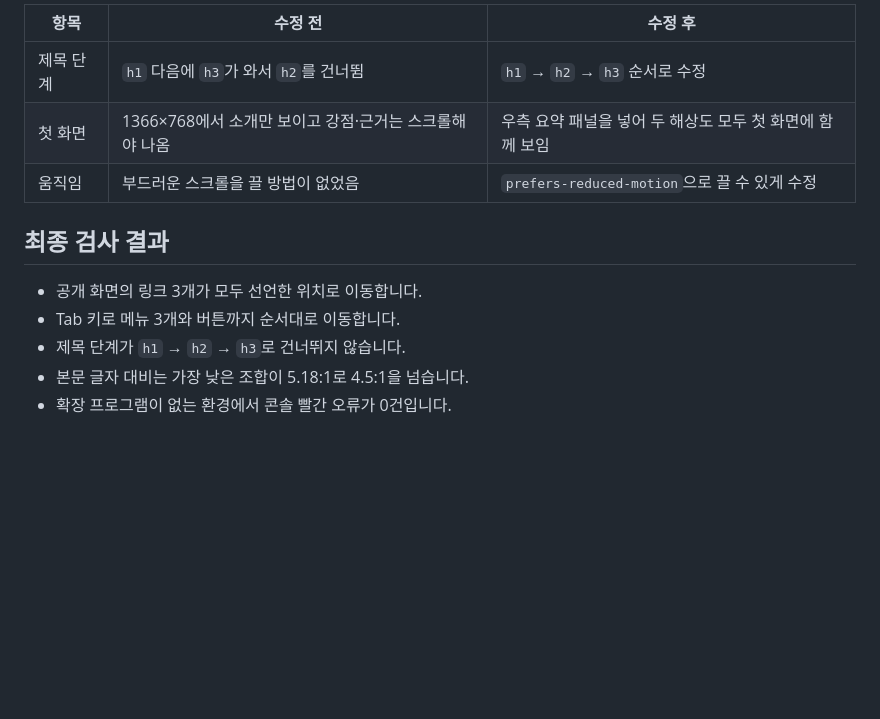
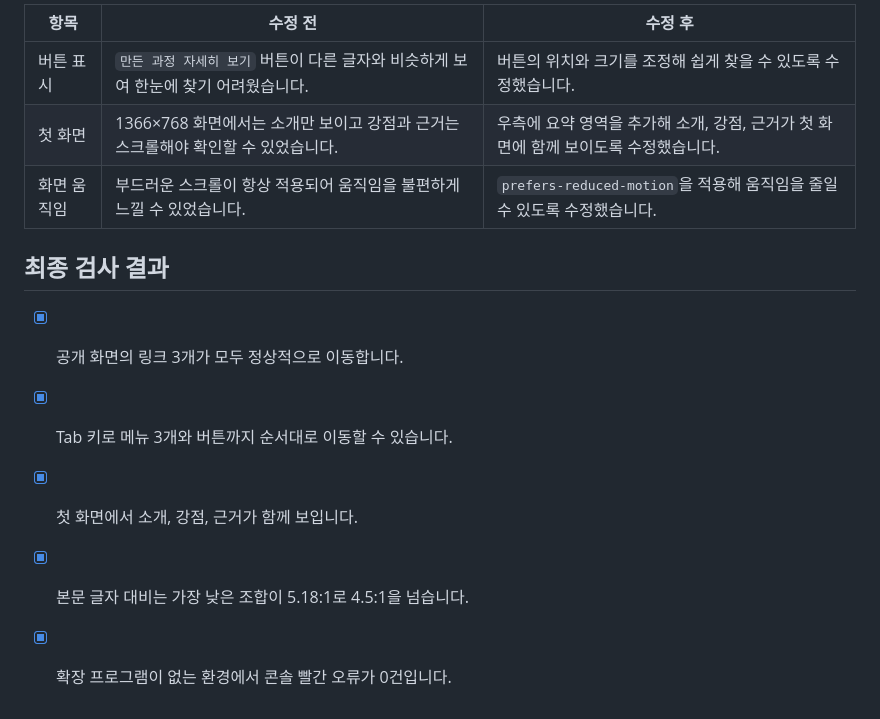
Before and after one commit to sby1234-ai/myprofile, a Markdown page: verification.md, the part around one of its changes. Drawn GitHub-style; blank space fills up the shorter version.

```diff
--- a/verification.md
+++ b/verification.md
@@ -67,14 +66,14 @@ IT 분야에서 함께 배우고 일할 사람에게 저의 관심 분야와 문
 
-| 항목 | 수정 전 | 수정 후 |
-| --- | --- | --- |
-| 제목 단계 | `h1` 다음에 `h3`가 와서 `h2`를 건너뜀 | `h1` → `h2` → `h3` 순서로 수정 |
-| 첫 화면 | 1366×768에서 소개만 보이고 강점·근거는 스크롤해야 나옴 | 우측 요약 패널을 넣어 두 해상도 모두 첫 화면에 함께 보임 |
-| 움직임 | 부드러운 스크롤을 끌 방법이 없었음 | `prefers-reduced-motion`으로 끌 수 있게 수정 |
+| 항목     | 수정 전                                              | 수정 후                                                |
+| ------ | ------------------------------------------------- | --------------------------------------------------- |
+| 버튼 표시  | `만든 과정 자세히 보기` 버튼이 다른 글자와 비슷하게 보여 한눈에 찾기 어려웠습니다.  | 버튼의 위치와 크기를 조정해 쉽게 찾을 수 있도록 수정했습니다.                 |
+| 첫 화면   | 1366×768 화면에서는 소개만 보이고 강점과 근거는 스크롤해야 확인할 수 있었습니다. | 우측에 요약 영역을 추가해 소개, 강점, 근거가 첫 화면에 함께 보이도록 수정했습니다.    |
+| 화면 움직임 | 부드러운 스크롤이 항상 적용되어 움직임을 불편하게 느낄 수 있었습니다.           | `prefers-reduced-motion`을 적용해 움직임을 줄일 수 있도록 수정했습니다. |
 
 ## 최종 검사 결과
 
-- 공개 화면의 링크 3개가 모두 선언한 위치로 이동합니다.
-- Tab 키로 메뉴 3개와 버튼까지 순서대로 이동합니다.
-- 제목 단계가 `h1` → `h2` → `h3`로 건너뛰지 않습니다.
-- 본문 글자 대비는 가장 낮은 조합이 5.18:1로 4.5:1을 넘습니다.
-- 확장 프로그램이 없는 환경에서 콘솔 빨간 오류가 0건입니다.
+* [x] 공개 화면의 링크 3개가 모두 정상적으로 이동합니다.
+* [x] Tab 키로 메뉴 3개와 버튼까지 순서대로 이동할 수 있습니다.
+* [x] 첫 화면에서 소개, 강점, 근거가 함께 보입니다.
+* [x] 본문 글자 대비는 가장 낮은 조합이 5.18:1로 4.5:1을 넘습니다.
+* [x] 확장 프로그램이 없는 환경에서 콘솔 빨간 오류가 0건입니다.
```
Also changed, not shown: other parts of verification.md (+26 -27 lines).
